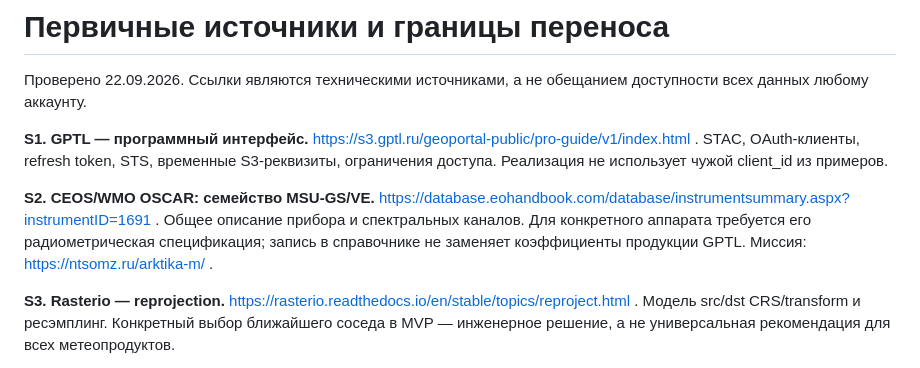
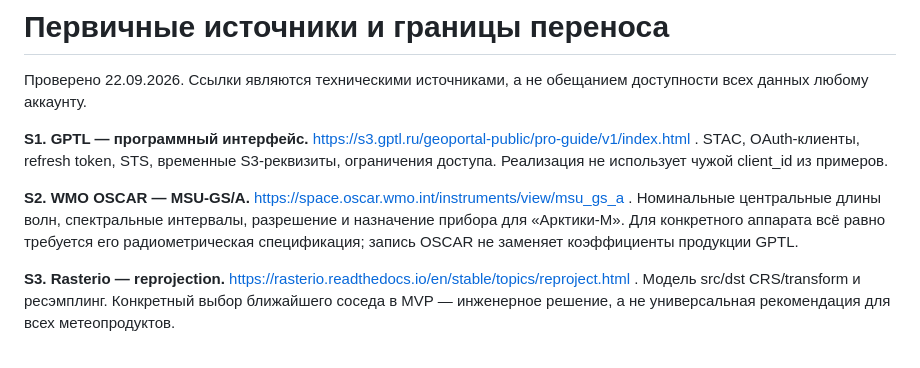
Before and after one commit to f2re/arktika-worker, a Markdown page: docs/SOURCES.md, the part around the change. GitHub-like rendering.

Commit message:
docs: use WMO OSCAR as primary MSU-GS/A reference

```diff
--- a/docs/SOURCES.md
+++ b/docs/SOURCES.md
@@ -4,7 +4,7 @@
 
 **S1. GPTL — программный интерфейс.** https://s3.gptl.ru/geoportal-public/pro-guide/v1/index.html . STAC, OAuth-клиенты, refresh token, STS, временные S3-реквизиты, ограничения доступа. Реализация не использует чужой client_id из примеров.
 
-**S2. CEOS/WMO OSCAR: семейство MSU-GS/VE.** https://database.eohandbook.com/database/instrumentsummary.aspx?instrumentID=1691 . Общее описание прибора и спектральных каналов. Для конкретного аппарата требуется его радиометрическая спецификация; запись в справочнике не заменяет коэффициенты продукции GPTL. Миссия: https://ntsomz.ru/arktika-m/ .
+**S2. WMO OSCAR — MSU-GS/A.** https://space.oscar.wmo.int/instruments/view/msu_gs_a . Номинальные центральные длины волн, спектральные интервалы, разрешение и назначение прибора для «Арктики-М». Для конкретного аппарата всё равно требуется его радиометрическая спецификация; запись OSCAR не заменяет коэффициенты продукции GPTL.
 
 **S3. Rasterio — reprojection.** https://rasterio.readthedocs.io/en/stable/topics/reproject.html . Модель src/dst CRS/transform и ресэмплинг. Конкретный выбор ближайшего соседа в MVP — инженерное решение, а не универсальная рекомендация для всех метеопродуктов.
 
```
